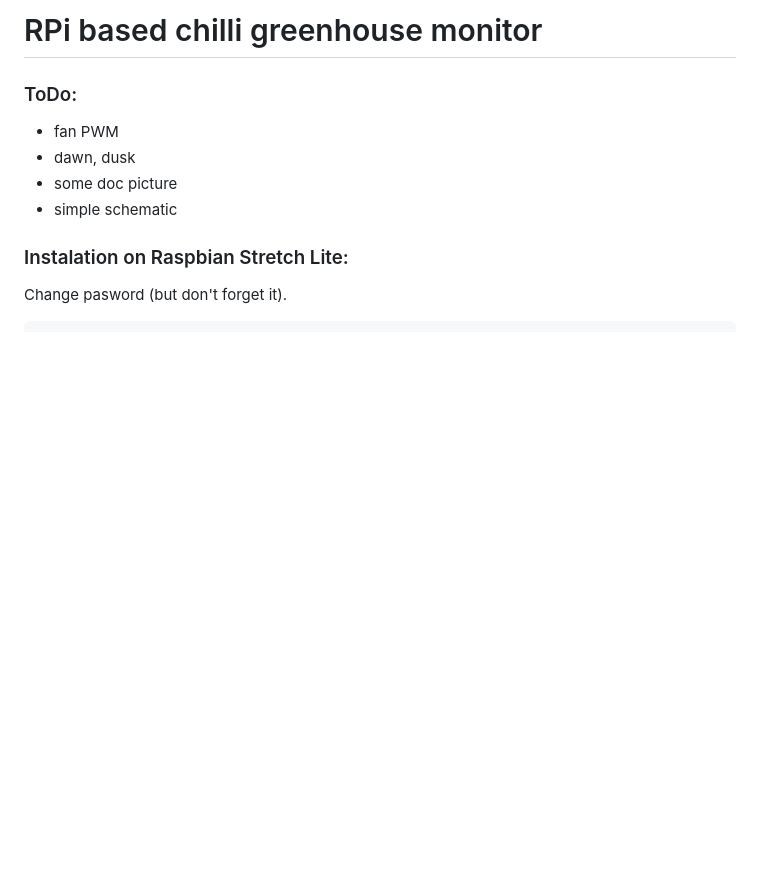
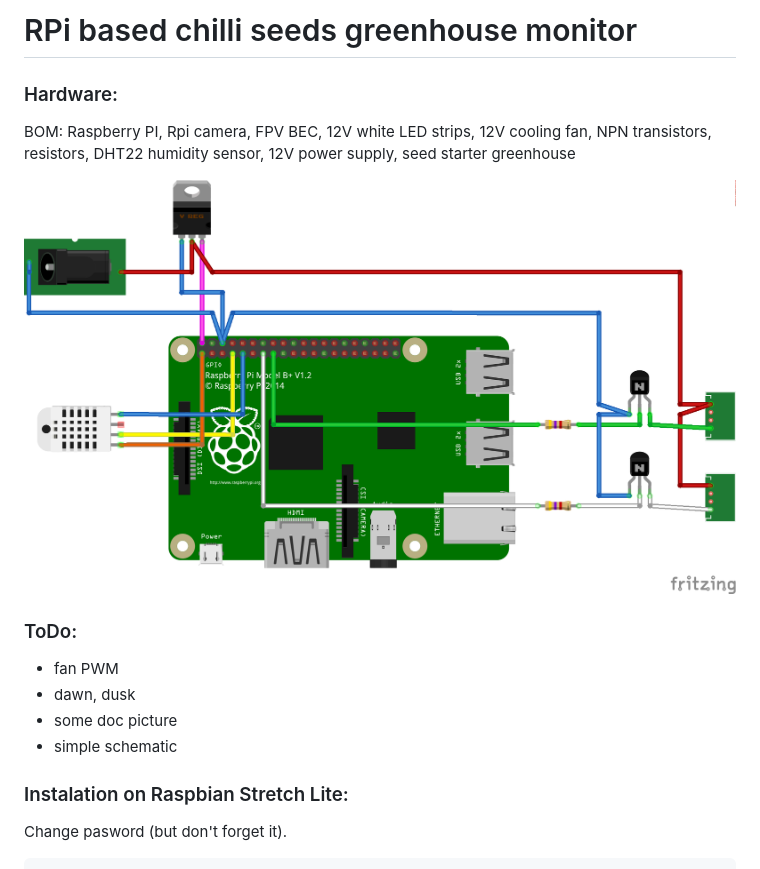
Before and after one commit to ondrejh/rpi_chilli, a Markdown page: README.md, the part around the change. Rendered like a GitHub page; pictures changed too: doc/schema.png (added); blank space fills up the shorter version.

Commit message:
colorful schematic

```diff
--- a/README.md
+++ b/README.md
@@ -1,5 +1,11 @@
-RPi based chilli greenhouse monitor
-===================================
+RPi based chilli seeds greenhouse monitor
+=========================================
+
+### Hardware:
+
+BOM: Raspberry PI, Rpi camera, FPV BEC, 12V white LED strips, 12V cooling fan, NPN transistors, resistors, DHT22 humidity sensor, 12V power supply, seed starter greenhouse
+
+![Fritzing schematic - colorfull and useless](/doc/schema.png)
 
 ### ToDo:
 
```
Also changed, not shown: 1 other file.
